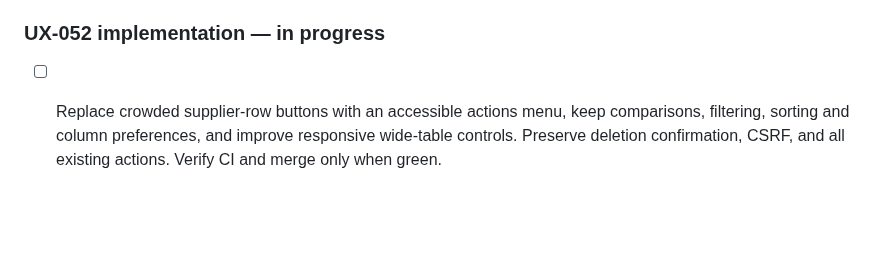
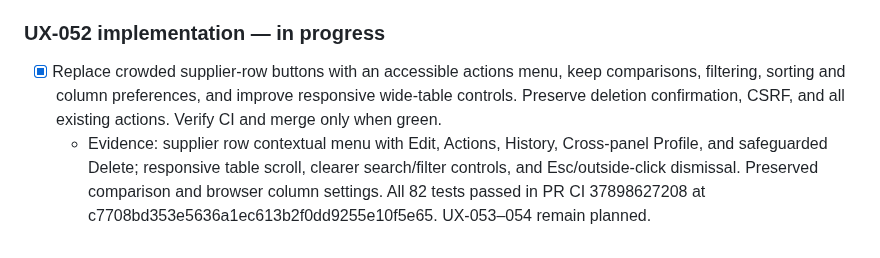
Before and after one commit to zageabb/CatManager, a Markdown page: DEVELOPMENT.md, the part around one of its changes. Rendered like a GitHub page; blank space fills up the shorter version.

Commit message:
Mark UX-052 complete with CI-backed test evidence

```diff
--- a/DEVELOPMENT.md
+++ b/DEVELOPMENT.md
@@ -227,4 +227,5 @@ Build on feature/v3-panel-enhancements; keep `Version_2_Demo` immutable. Update
   - Evidence: supplier list and compact configured KPI strip default, header Edit Panel / Panel Configuration / Add Supplier, grouped actions overflow, and Overview, Dashboard, Scoring, Actions, History server-selected tabs. Existing KPI/scoring/coverage regression tests were redirected to relevant tab; all tests passed in CI run 37855882265 on ed640a8a189d1df485ac465cce27c040adb0f807. UX-052–054 remain future stages.
 
 ### UX-052 implementation — in progress
-- [ ] Replace crowded supplier-row buttons with an accessible actions menu, keep comparisons, filtering, sorting and column preferences, and improve responsive wide-table controls. Preserve deletion confirmation, CSRF, and all existing actions. Verify CI and merge only when green.
+- [x] Replace crowded supplier-row buttons with an accessible actions menu, keep comparisons, filtering, sorting and column preferences, and improve responsive wide-table controls. Preserve deletion confirmation, CSRF, and all existing actions. Verify CI and merge only when green.
+  - Evidence: supplier row contextual menu with Edit, Actions, History, Cross-panel Profile, and safeguarded Delete; responsive table scroll, clearer search/filter controls, and Esc/outside-click dismissal. Preserved comparison and browser column settings. All 82 tests passed in PR CI 37898627208 at c7708bd353e5636a1ec613b2f0dd9255e10f5e65. UX-053–054 remain planned.
```
Also changed, not shown: other parts of DEVELOPMENT.md (+1 -1 lines).
